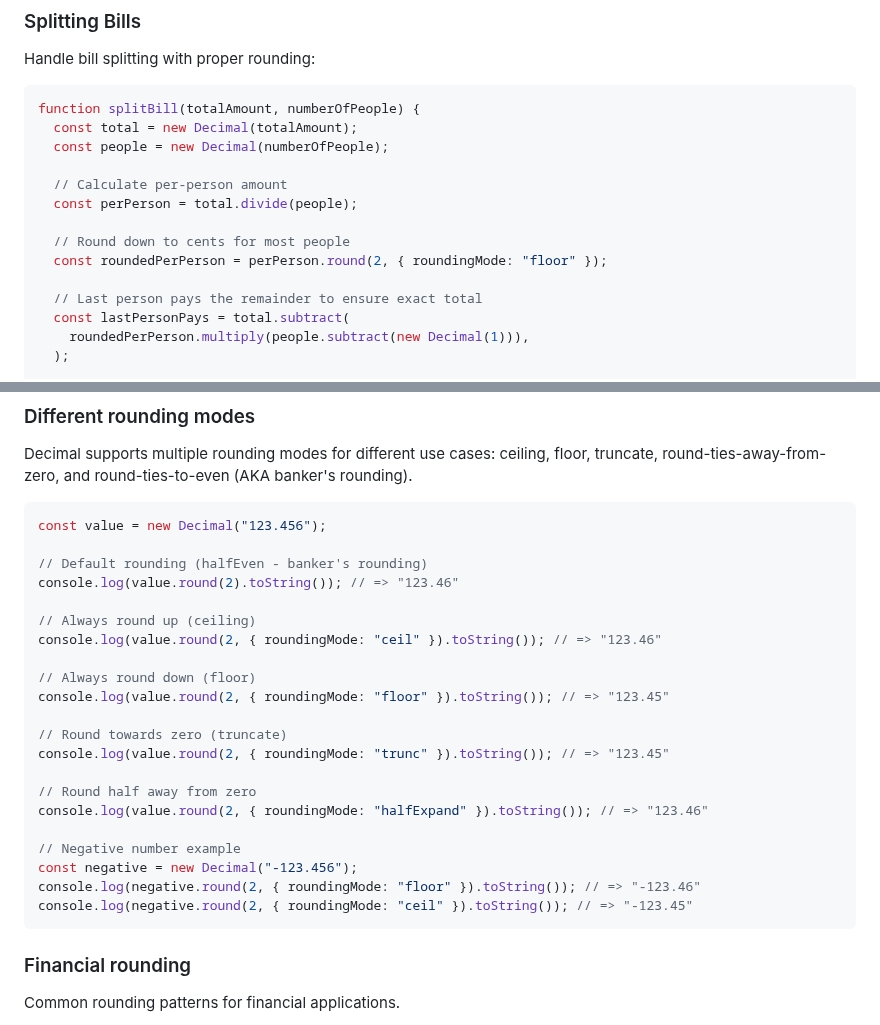
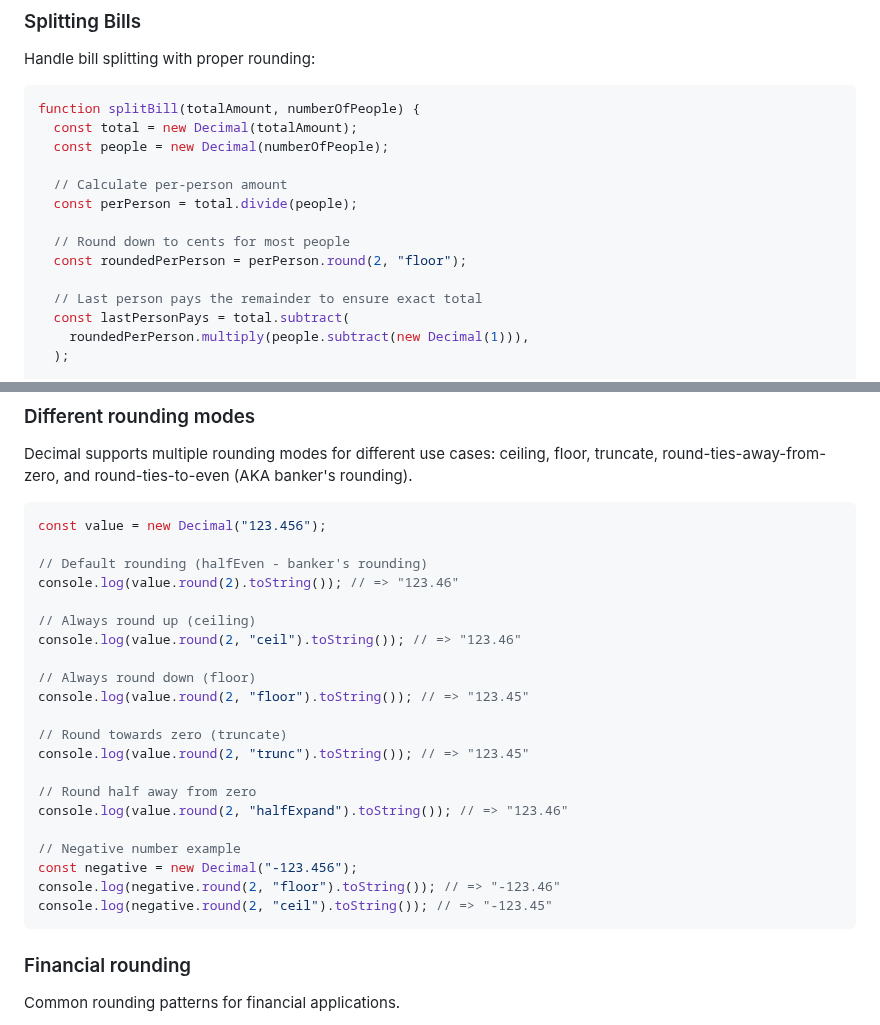
Before and after one commit to tc39/proposal-decimal, a Markdown page: docs/cookbook.md, 2 parts joined by grey strips. GitHub-like rendering.

Commit message:
Fix round() API to use string parameter, not options object
The spec defines round() as:
  round(numFractionalDigits, roundingMode)

where roundingMode is a string, not an options object.

Changed all examples from:
  value.round(2, { roundingMode: "floor" })
to:
  value.round(2, "floor")

This matches both the spec and the polyfill implementation.

````diff
--- a/docs/cookbook.md
+++ b/docs/cookbook.md
@@ -67,7 +67,7 @@ function splitBill(totalAmount, numberOfPeople) {
   const perPerson = total.divide(people);
 
   // Round down to cents for most people
-  const roundedPerPerson = perPerson.round(2, { roundingMode: "floor" });
+  const roundedPerPerson = perPerson.round(2, "floor");
 
   // Last person pays the remainder to ensure exact total
   const lastPersonPays = total.subtract(
@@ -361,21 +361,21 @@ const value = new Decimal("123.456");
 console.log(value.round(2).toString()); // => "123.46"
 
 // Always round up (ceiling)
-console.log(value.round(2, { roundingMode: "ceil" }).toString()); // => "123.46"
+console.log(value.round(2, "ceil").toString()); // => "123.46"
 
 // Always round down (floor)
-console.log(value.round(2, { roundingMode: "floor" }).toString()); // => "123.45"
+console.log(value.round(2, "floor").toString()); // => "123.45"
 
 // Round towards zero (truncate)
-console.log(value.round(2, { roundingMode: "trunc" }).toString()); // => "123.45"
+console.log(value.round(2, "trunc").toString()); // => "123.45"
 
 // Round half away from zero
-console.log(value.round(2, { roundingMode: "halfExpand" }).toString()); // => "123.46"
+console.log(value.round(2, "halfExpand").toString()); // => "123.46"
 
 // Negative number example
 const negative = new Decimal("-123.456");
-console.log(negative.round(2, { roundingMode: "floor" }).toString()); // => "-123.46"
-console.log(negative.round(2, { roundingMode: "ceil" }).toString()); // => "-123.45"
+console.log(negative.round(2, "floor").toString()); // => "-123.46"
+console.log(negative.round(2, "ceil").toString()); // => "-123.45"
 ```
 
 ### Financial rounding
````
Also changed, not shown: docs/decimal.md (+3 -3 lines).
